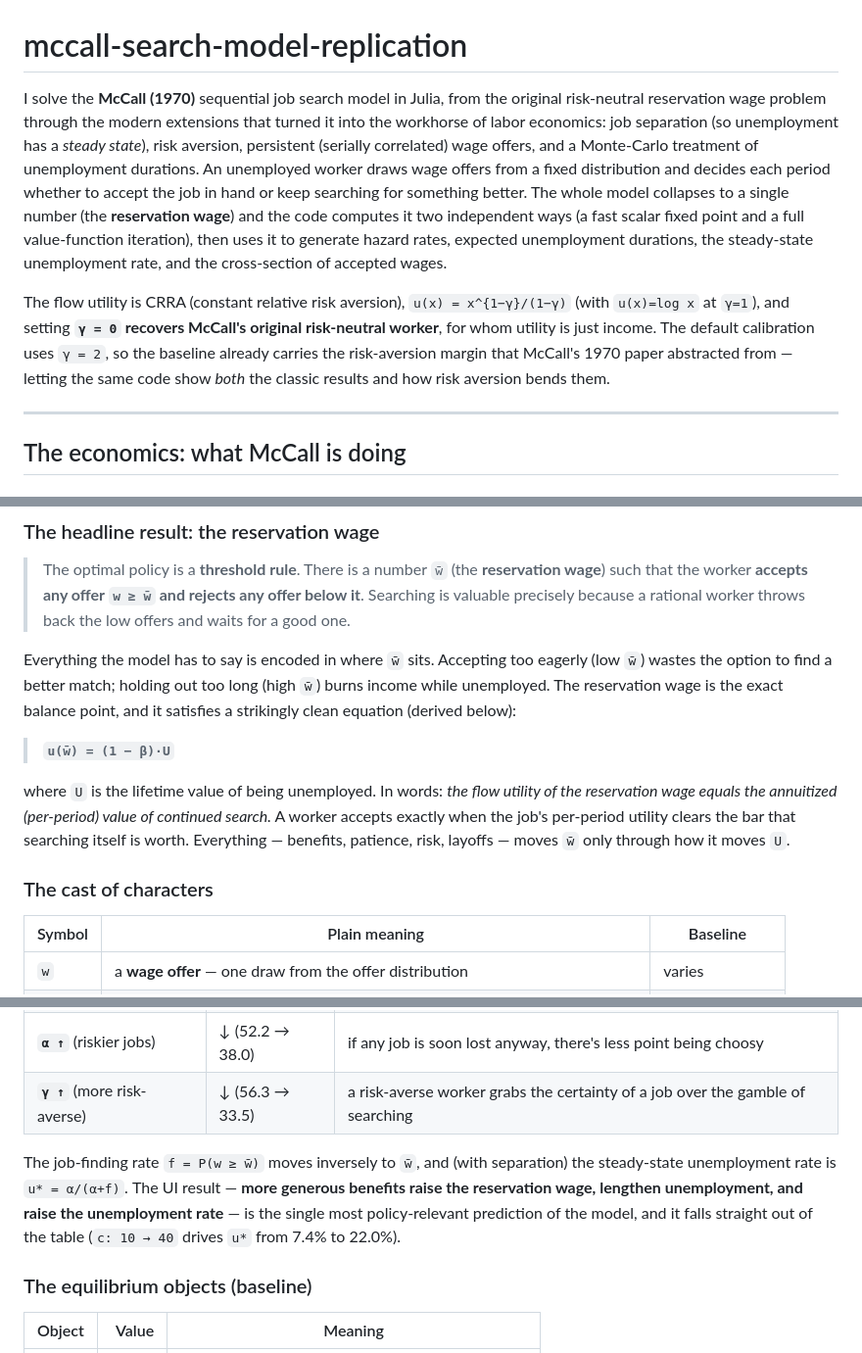
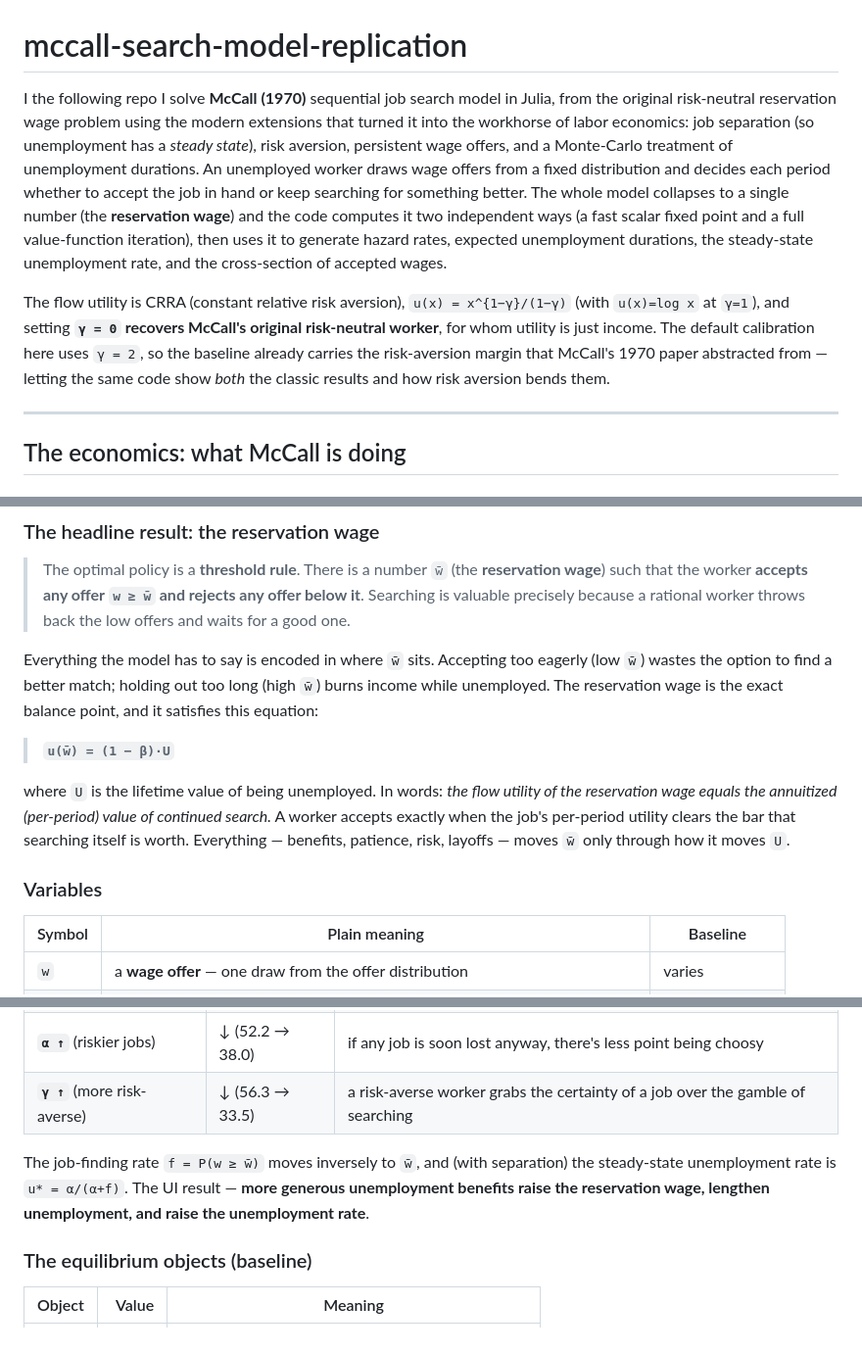
Before and after one commit to kimballw1/aiyagari-model-replication, a Markdown page: mccall-search-model/README.md, 3 parts joined by grey strips. Shown at 98% size. GitHub-like rendering.

```diff
--- a/mccall-search-model/README.md
+++ b/mccall-search-model/README.md
@@ -1,8 +1,8 @@
 # mccall-search-model-replication
 
-I solve the **McCall (1970)** sequential job search model in Julia, from the original risk-neutral reservation wage problem through the modern extensions that turned it into the workhorse of labor economics: job separation (so unemployment has a *steady state*), risk aversion, persistent (serially correlated) wage offers, and a Monte-Carlo treatment of unemployment durations. An unemployed worker draws wage offers from a fixed distribution and decides each period whether to accept the job in hand or keep searching for something better. The whole model collapses to a single number (the **reservation wage**) and the code computes it two independent ways (a fast scalar fixed point and a full value-function iteration), then uses it to generate hazard rates, expected unemployment durations, the steady-state unemployment rate, and the cross-section of accepted wages.
+I the following repo I solve **McCall (1970)** sequential job search model in Julia, from the original risk-neutral reservation wage problem using the modern extensions that turned it into the workhorse of labor economics: job separation (so unemployment has a *steady state*), risk aversion, persistent wage offers, and a Monte-Carlo treatment of unemployment durations. An unemployed worker draws wage offers from a fixed distribution and decides each period whether to accept the job in hand or keep searching for something better. The whole model collapses to a single number (the **reservation wage**) and the code computes it two independent ways (a fast scalar fixed point and a full value-function iteration), then uses it to generate hazard rates, expected unemployment durations, the steady-state unemployment rate, and the cross-section of accepted wages.
 
-The flow utility is CRRA (constant relative risk aversion), `u(x) = x^{1−γ}/(1−γ)` (with `u(x)=log x` at `γ=1`), and setting **`γ = 0` recovers McCall's original risk-neutral worker**, for whom utility is just income. The default calibration uses `γ = 2`, so the baseline already carries the risk-aversion margin that McCall's 1970 paper abstracted from — letting the same code show *both* the classic results and how risk aversion bends them.
+The flow utility is CRRA (constant relative risk aversion), `u(x) = x^{1−γ}/(1−γ)` (with `u(x)=log x` at `γ=1`), and setting **`γ = 0` recovers McCall's original risk-neutral worker**, for whom utility is just income. The default calibration here uses `γ = 2`, so the baseline already carries the risk-aversion margin that McCall's 1970 paper abstracted from — letting the same code show *both* the classic results and how risk aversion bends them.
 
 ---
 
@@ -21,13 +21,13 @@ That's the entire model. The tension is between a **bird in the hand** (the offe
 
 > The optimal policy is a **threshold rule**. There is a number `w̄` (the **reservation wage**) such that the worker **accepts any offer `w ≥ w̄` and rejects any offer below it**. Searching is valuable precisely because a rational worker throws back the low offers and waits for a good one.
 
-Everything the model has to say is encoded in where `w̄` sits. Accepting too eagerly (low `w̄`) wastes the option to find a better match; holding out too long (high `w̄`) burns income while unemployed. The reservation wage is the exact balance point, and it satisfies a strikingly clean equation (derived below):
+Everything the model has to say is encoded in where `w̄` sits. Accepting too eagerly (low `w̄`) wastes the option to find a better match; holding out too long (high `w̄`) burns income while unemployed. The reservation wage is the exact balance point, and it satisfies this equation:
 
 > **`u(w̄) = (1 − β)·U`**
 
 where `U` is the lifetime value of being unemployed. In words: *the flow utility of the reservation wage equals the annuitized (per-period) value of continued search.* A worker accepts exactly when the job's per-period utility clears the bar that searching itself is worth. Everything — benefits, patience, risk, layoffs — moves `w̄` only through how it moves `U`.
 
-### The cast of characters
+### Variables
 
 | Symbol | Plain meaning | Baseline |
 |---|---|---|
@@ -73,7 +73,7 @@ The first solves in closed form for the employment value, `V_e(w) = [u(w) + βα
 | **`α ↑`** (riskier jobs) | ↓ (52.2 → 38.0) | if any job is soon lost anyway, there's less point being choosy |
 | **`γ ↑`** (more risk-averse) | ↓ (56.3 → 33.5) | a risk-averse worker grabs the certainty of a job over the gamble of searching |
 
-The job-finding rate `f = P(w ≥ w̄)` moves inversely to `w̄`, and (with separation) the steady-state unemployment rate is `u* = α/(α+f)`. The UI result — **more generous benefits raise the reservation wage, lengthen unemployment, and raise the unemployment rate** — is the single most policy-relevant prediction of the model, and it falls straight out of the table (`c: 10 → 40` drives `u*` from 7.4% to 22.0%).
+The job-finding rate `f = P(w ≥ w̄)` moves inversely to `w̄`, and (with separation) the steady-state unemployment rate is `u* = α/(α+f)`. The UI result — **more generous unemployment benefits raise the reservation wage, lengthen unemployment, and raise the unemployment rate**.
 
 ### The equilibrium objects (baseline)
 
```
Also changed, not shown: other parts of mccall-search-model/README.md (+2 -28 lines).
